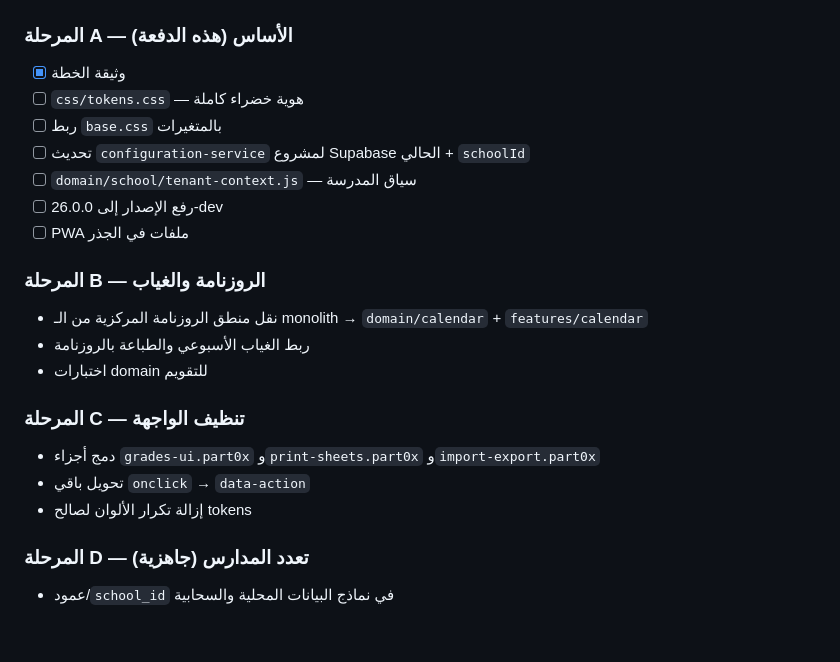
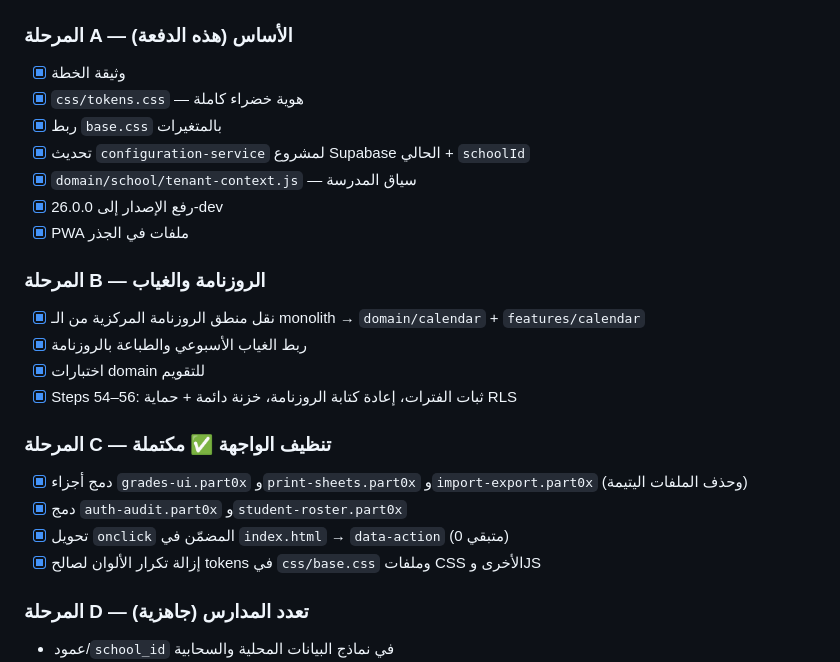
Before and after one commit to lllhananfglll-maker/Rasd, a Markdown page: docs/REFACTOR-FULL-PLAN.md, the part around the change. GitHub-like rendering; blank space fills up the shorter version.

```diff
--- a/docs/REFACTOR-FULL-PLAN.md
+++ b/docs/REFACTOR-FULL-PLAN.md
@@ -65,22 +65,24 @@ grade-sys-pro-v2/
 
 ### المرحلة A — الأساس (هذه الدفعة)
 - [x] وثيقة الخطة
-- [ ] `css/tokens.css` — هوية خضراء كاملة
-- [ ] ربط `base.css` بالمتغيرات
-- [ ] تحديث `configuration-service` لمشروع Supabase الحالي + `schoolId`
-- [ ] `domain/school/tenant-context.js` — سياق المدرسة
-- [ ] رفع الإصدار إلى 26.0.0-dev
-- [ ] PWA ملفات في الجذر
+- [x] `css/tokens.css` — هوية خضراء كاملة
+- [x] ربط `base.css` بالمتغيرات
+- [x] تحديث `configuration-service` لمشروع Supabase الحالي + `schoolId`
+- [x] `domain/school/tenant-context.js` — سياق المدرسة
+- [x] رفع الإصدار إلى 26.0.0-dev
+- [x] PWA ملفات في الجذر
 
 ### المرحلة B — الروزنامة والغياب
-- نقل منطق الروزنامة المركزية من الـ monolith → `domain/calendar` + `features/calendar`
-- ربط الغياب الأسبوعي والطباعة بالروزنامة
-- اختبارات domain للتقويم
+- [x] نقل منطق الروزنامة المركزية من الـ monolith → `domain/calendar` + `features/calendar`
+- [x] ربط الغياب الأسبوعي والطباعة بالروزنامة
+- [x] اختبارات domain للتقويم
+- [x] Steps 54–56: ثبات الفترات، إعادة كتابة الروزنامة، خزنة دائمة + حماية RLS
 
-### المرحلة C — تنظيف الواجهة
-- دمج أجزاء `grades-ui.part0x` و`print-sheets.part0x` و`import-export.part0x`
-- تحويل باقي `onclick` → `data-action`
-- إزالة تكرار الألوان لصالح tokens
+### المرحلة C — تنظيف الواجهة ✅ مكتملة
+- [x] دمج أجزاء `grades-ui.part0x` و`print-sheets.part0x` و`import-export.part0x` (وحذف الملفات اليتيمة)
+- [x] دمج `auth-audit.part0x` و`student-roster.part0x`
+- [x] تحويل `onclick` المضمّن في `index.html` → `data-action` (0 متبقي)
+- [x] إزالة تكرار الألوان لصالح tokens في `css/base.css` وملفات CSS الأخرى وJS
 
 ### المرحلة D — تعدد المدارس (جاهزية)
 - عمود/`school_id` في نماذج البيانات المحلية والسحابية
```
